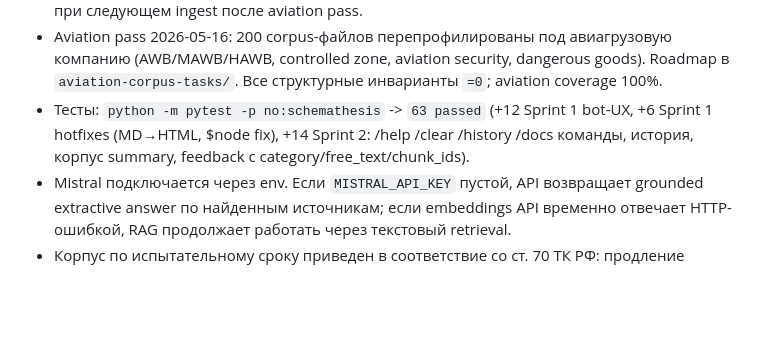
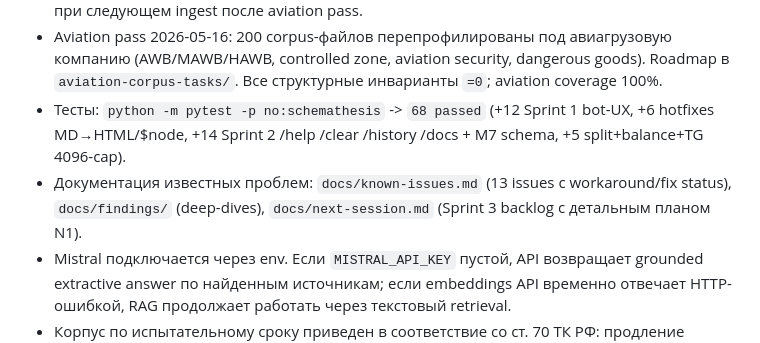
Before and after one commit to brownjuly2003-code/TestRag, a Markdown page: README.md, the part around the change. GitHub-like rendering; blank space fills up the shorter version.

```diff
--- a/README.md
+++ b/README.md
@@ -150,7 +150,8 @@ Updated: 2026-05-16.
 - Ingestion обновляет chunks, если содержимое документа изменилось, и дозаполняет отсутствующие embeddings для уже существующих chunks.
 - Текущий расширенный MVP-корпус: `DOCS_PATH=/app/corpus`, `DOCS_MANIFEST_PATH=/app/manifests/MVP_CORPUS_FILES.txt`. `chunk_count` пересчитывается при следующем ingest после aviation pass.
 - Aviation pass 2026-05-16: 200 corpus-файлов перепрофилированы под авиагрузовую компанию (AWB/MAWB/HAWB, controlled zone, aviation security, dangerous goods). Roadmap в `aviation-corpus-tasks/`. Все структурные инварианты `=0`; aviation coverage 100%.
-- Тесты: `python -m pytest -p no:schemathesis` -> `63 passed` (+12 Sprint 1 bot-UX, +6 Sprint 1 hotfixes (MD→HTML, $node fix), +14 Sprint 2: /help /clear /history /docs команды, история, корпус summary, feedback с category/free_text/chunk_ids).
+- Тесты: `python -m pytest -p no:schemathesis` -> `68 passed` (+12 Sprint 1 bot-UX, +6 hotfixes MD→HTML/$node, +14 Sprint 2 /help /clear /history /docs + M7 schema, +5 split+balance+TG 4096-cap).
+- Документация известных проблем: `docs/known-issues.md` (13 issues с workaround/fix status), `docs/findings/` (deep-dives), `docs/next-session.md` (Sprint 3 backlog с детальным планом N1).
 - Mistral подключается через env. Если `MISTRAL_API_KEY` пустой, API возвращает grounded extractive answer по найденным источникам; если embeddings API временно отвечает HTTP-ошибкой, RAG продолжает работать через текстовый retrieval.
 - Корпус по испытательному сроку приведен в соответствие со ст. 70 ТК РФ: продление испытательного срока не допускается, периоды отсутствия не включаются в срок испытания.
 
```
Also changed, not shown: docs/known-issues.md (added, +163 -0 lines), mvp-plan.md (+102 -63 lines).
